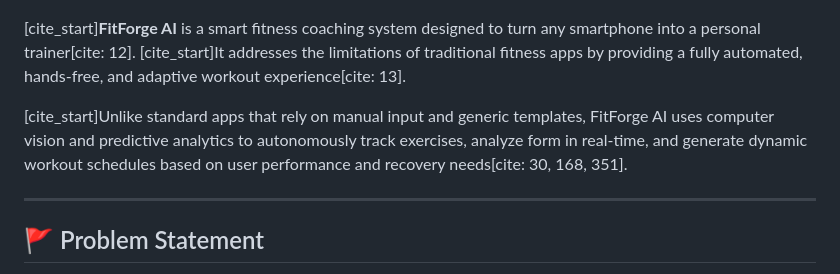
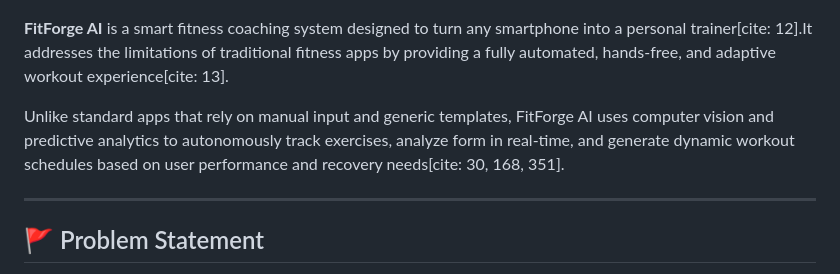
Before and after one commit to IjaasMohamed/25-26J-400-AI-Fitness-Nutrition-Coach, a Markdown page: README.md, the part around the change. Rendered like a GitHub page.

```diff
--- a/README.md
+++ b/README.md
@@ -7,9 +7,9 @@
 ## 📖 Project Overview
 ![alt text](image-1.png)
 
-[cite_start]**FitForge AI** is a smart fitness coaching system designed to turn any smartphone into a personal trainer[cite: 12]. [cite_start]It addresses the limitations of traditional fitness apps by providing a fully automated, hands-free, and adaptive workout experience[cite: 13].
+**FitForge AI** is a smart fitness coaching system designed to turn any smartphone into a personal trainer[cite: 12].It addresses the limitations of traditional fitness apps by providing a fully automated, hands-free, and adaptive workout experience[cite: 13].
 
-[cite_start]Unlike standard apps that rely on manual input and generic templates, FitForge AI uses computer vision and predictive analytics to autonomously track exercises, analyze form in real-time, and generate dynamic workout schedules based on user performance and recovery needs[cite: 30, 168, 351].
+Unlike standard apps that rely on manual input and generic templates, FitForge AI uses computer vision and predictive analytics to autonomously track exercises, analyze form in real-time, and generate dynamic workout schedules based on user performance and recovery needs[cite: 30, 168, 351].
 
 ---
 
```
